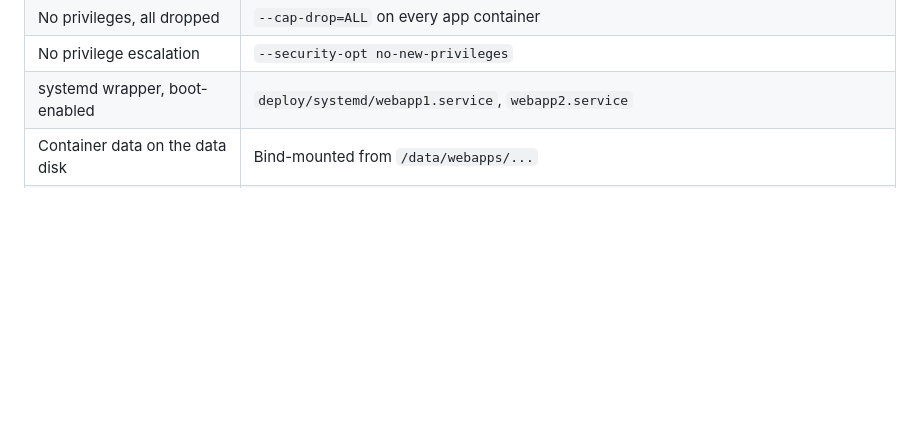
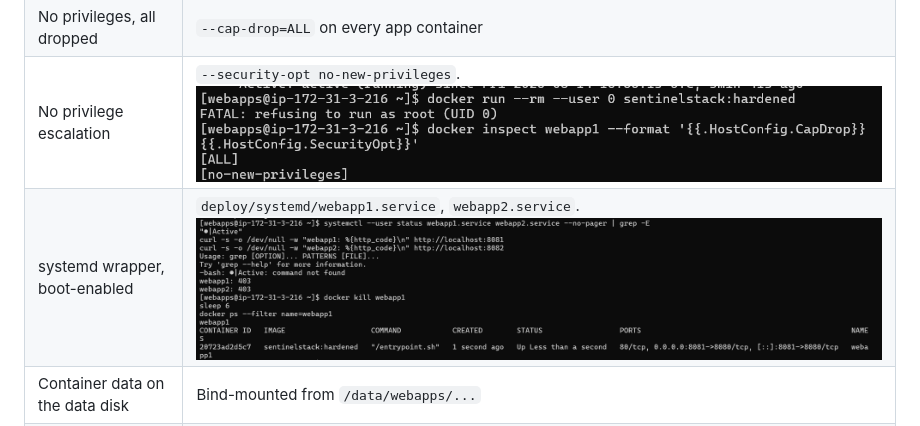
Before and after one commit to GitHer-Muna/sentinelstack, a Markdown page: README.md, the part around one of its changes. GitHub-like rendering; pictures changed too: screenshots/No New Privileges.png (added); blank space fills up the shorter version.

Commit message:
add screenshots to readme

```diff
--- a/README.md
+++ b/README.md
@@ -30,4 +30,4 @@ work that shows up in job requirements far more than it shows up in tutorials.
 | No privileges, all dropped | `--cap-drop=ALL` on every app container |
-| No privilege escalation | `--security-opt no-new-privileges` |
-| systemd wrapper, boot-enabled | `deploy/systemd/webapp1.service`, `webapp2.service` |
+| No privilege escalation | `--security-opt no-new-privileges`. ![No new privileges](screenshots/No%20New%20Privileges.png) |
+| systemd wrapper, boot-enabled | `deploy/systemd/webapp1.service`, `webapp2.service`. ![Systemd wrapper](screenshots/Systemd%20wrapper.png) |
 | Container data on the data disk | Bind-mounted from `/data/webapps/...` |
```
Also changed, not shown: other parts of README.md (+8 -8 lines).
